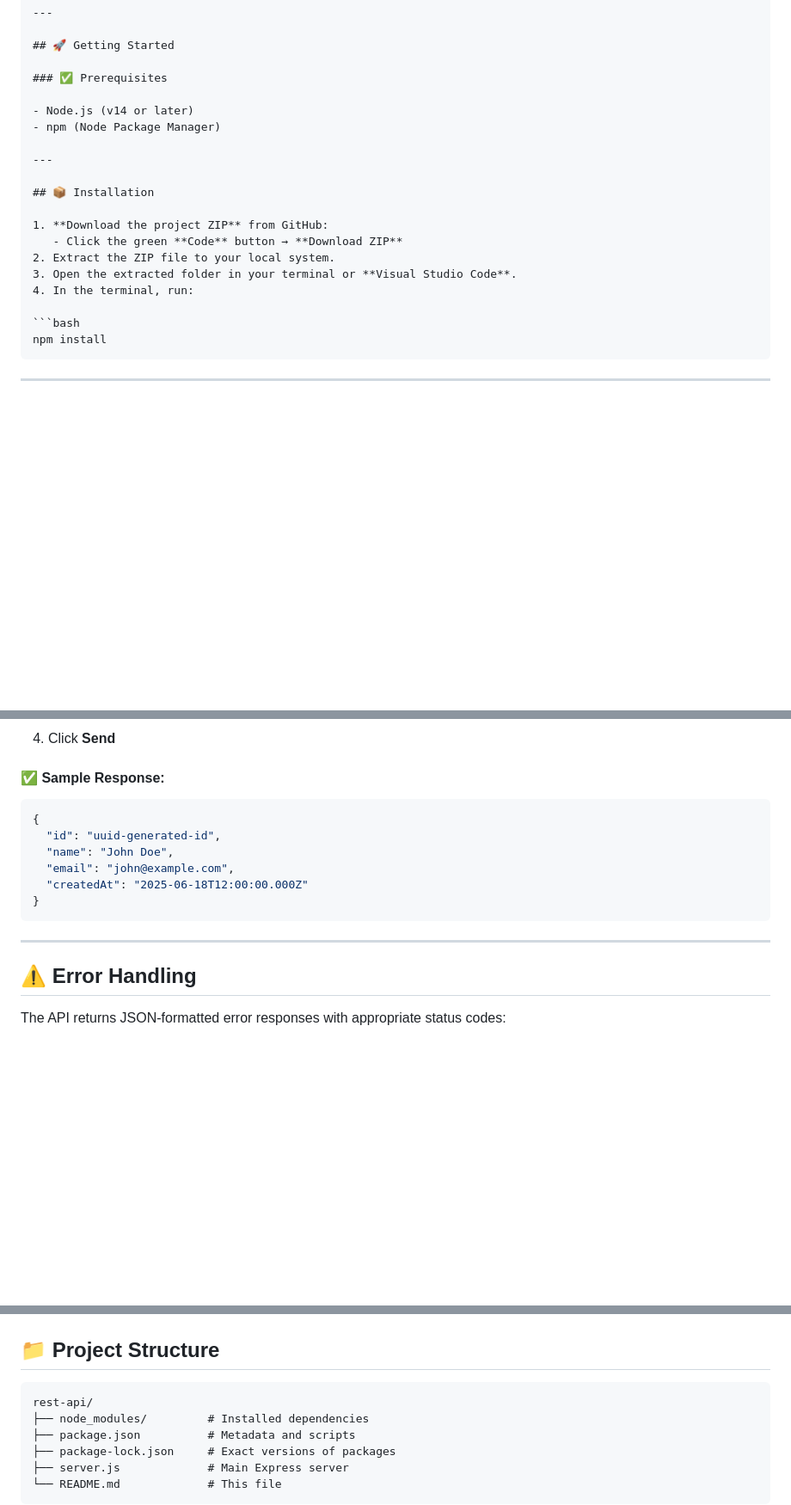
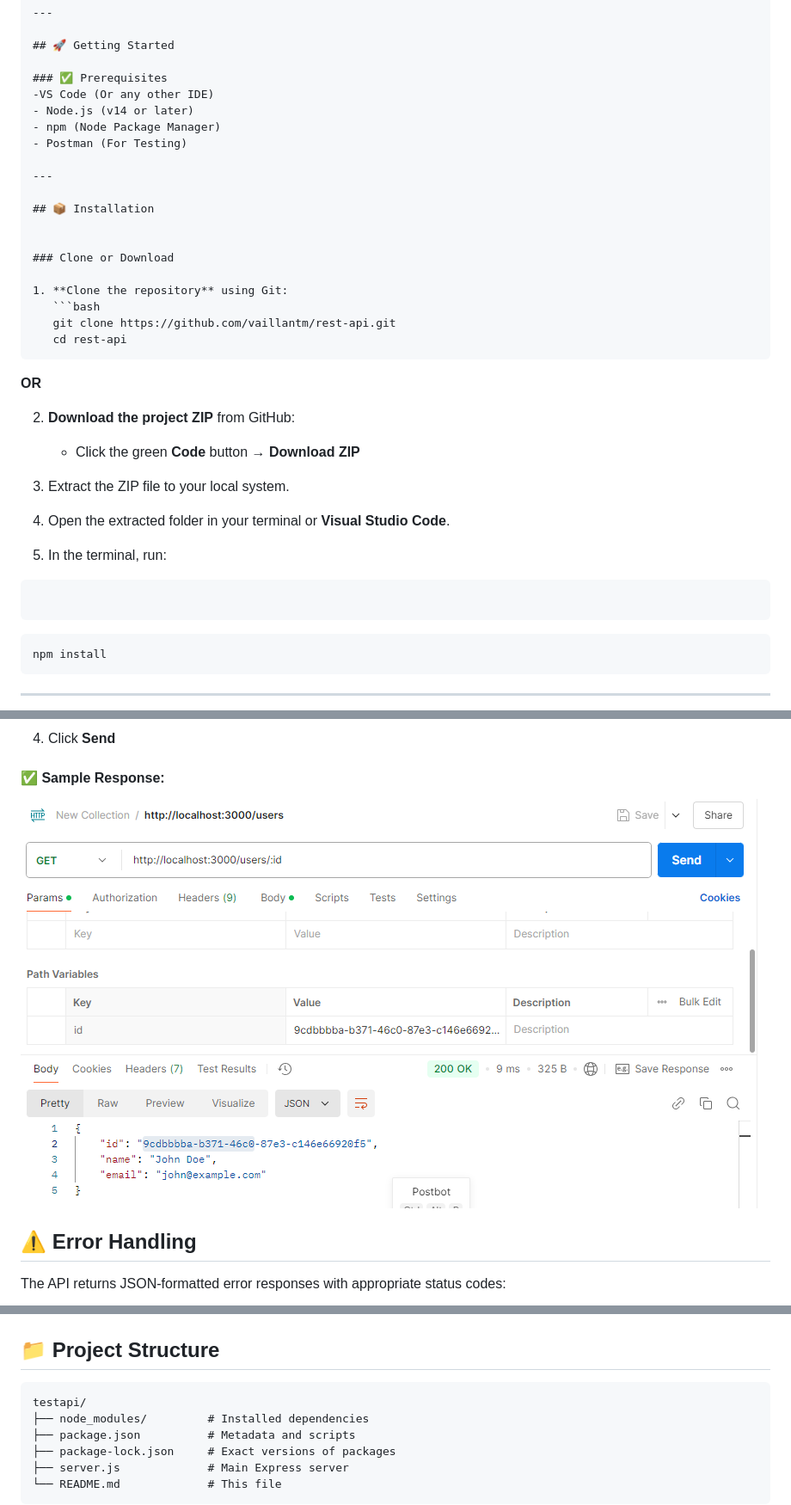
Before and after one commit to vaillantm/rest-api, a Markdown page: README.md, 3 parts joined by grey strips. Shown: that part at 86% size. GitHub-like rendering; blank space fills up the shorter version.

`````diff
--- a/README.md
+++ b/README.md
@@ -26,19 +26,36 @@ A lightweight REST API built with **Node.js** and **Express** for basic user man
 ## 🚀 Getting Started
 
 ### ✅ Prerequisites
-
+-VS Code (Or any other IDE)
 - Node.js (v14 or later)
 - npm (Node Package Manager)
+- Postman (For Testing)
 
 ---
 
 ## 📦 Installation
 
-1. **Download the project ZIP** from GitHub:
-   - Click the green **Code** button → **Download ZIP**
-2. Extract the ZIP file to your local system.
-3. Open the extracted folder in your terminal or **Visual Studio Code**.
-4. In the terminal, run:
+
+### Clone or Download
+
+1. **Clone the repository** using Git:
+   ```bash
+   git clone https://github.com/vaillantm/rest-api.git
+   cd rest-api
+````
+
+**OR**
+
+2. **Download the project ZIP** from GitHub:
+
+   * Click the green **Code** button → **Download ZIP**
+3. Extract the ZIP file to your local system.
+4. Open the extracted folder in your terminal or **Visual Studio Code**.
+5. In the terminal, run:
+
+```
+```
+
 
 ```bash
 npm install
@@ -121,16 +134,7 @@ http://localhost:3000/users/<your-user-id>
 
 #### ✅ Sample Response:
 
-```json
-{
-  "id": "uuid-generated-id",
-  "name": "John Doe",
-  "email": "john@example.com",
-  "createdAt": "2025-06-18T12:00:00.000Z"
-}
-```
-
----
+![alt text](images/image-3.png)
 
 ## ⚠️ Error Handling
 
@@ -148,7 +152,7 @@ The API returns JSON-formatted error responses with appropriate status codes:
 ## 📁 Project Structure
 
 ```
-rest-api/
+testapi/
 ├── node_modules/         # Installed dependencies
 ├── package.json          # Metadata and scripts
 ├── package-lock.json     # Exact versions of packages
`````
Also changed, not shown: other parts of README.md (+12 -9 lines).
